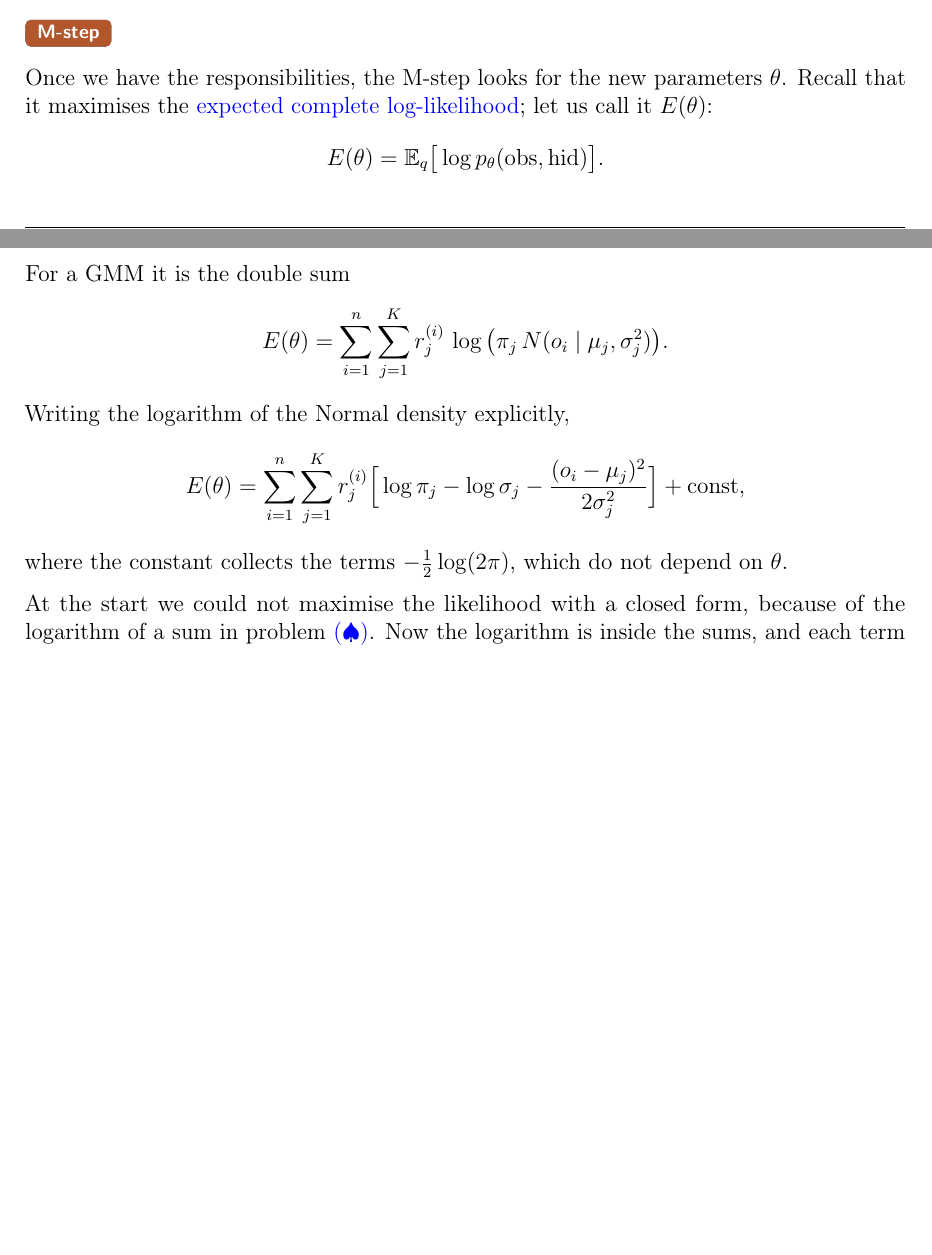
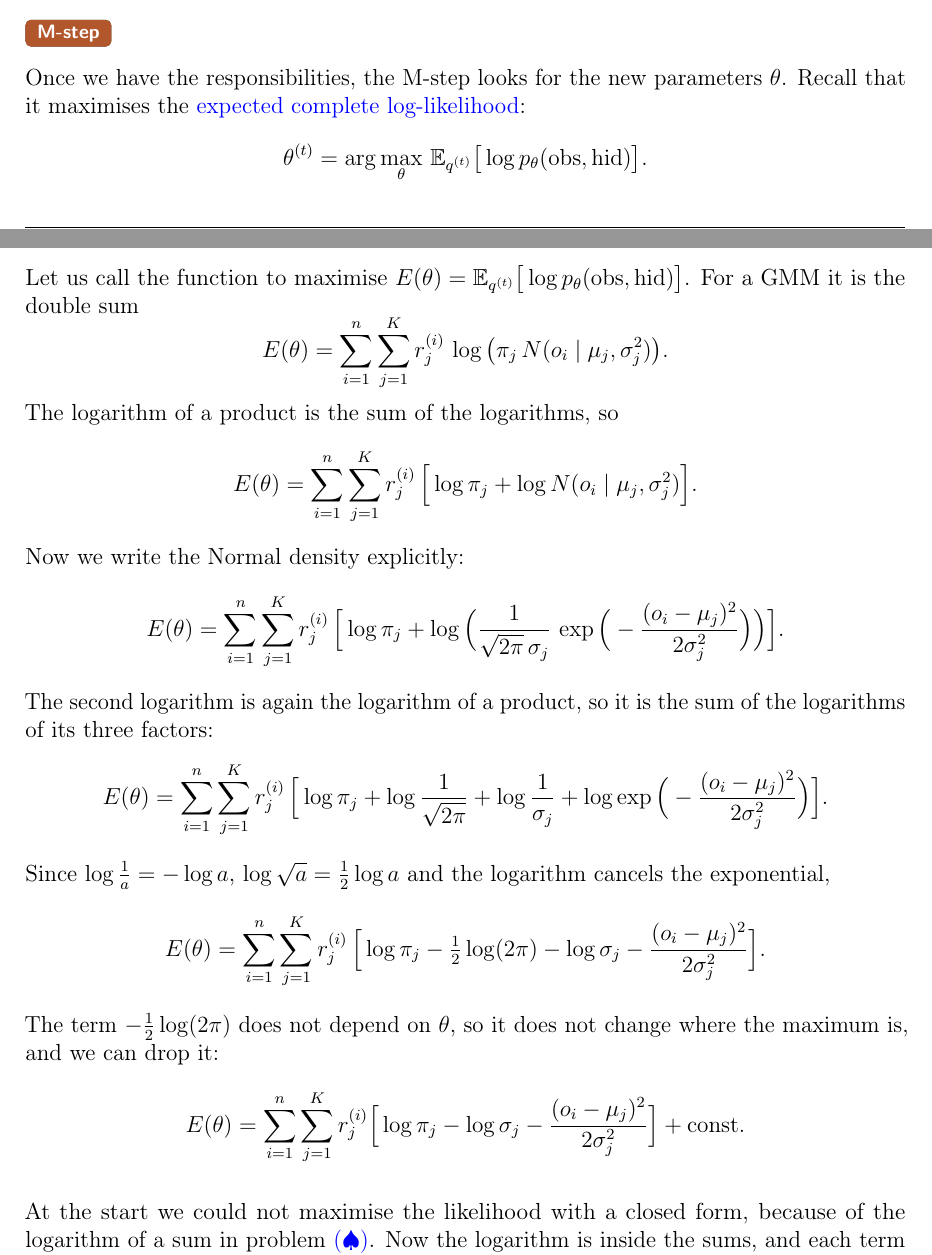
Before and after one commit to teoang/msc-data-science, a LaTeX thesis (First year/First semester/Fundamentals of Statistical Learning/source/Fundamentals_of_Statistical_Learning_Notes.tex): two parts of pages 46 and 47 of 48, joined at a grey line, cut so that both start at the same text, the shorter picture padded with empty space. The pictures show the PDF file First year/First semester/Fundamentals of Statistical Learning/Fundamentals_of_Statistical_Learning_Notes.pdf that the author committed with the source.

Commit message:
Expand the FSL GMM M-step objective one step at a time
Co-Authored-By: Claude Opus 5.5 <noreply@anthropic.com>

```diff
--- a/First year/First semester/Fundamentals of Statistical Learning/source/Fundamentals_of_Statistical_Learning_Notes.tex
+++ b/First year/First semester/Fundamentals of Statistical Learning/source/Fundamentals_of_Statistical_Learning_Notes.tex
@@ -2143,23 +2143,48 @@ observation gets a weight for every group, instead of a single label.
 \Needspace{5\baselineskip}\msteptag\par\smallskip
 Once we have the responsibilities, the M-step looks for the new parameters
 $\theta$. Recall that it maximises the
-\hyperref[def:complete-loglik]{expected complete log-likelihood}; let us call
-it $E(\theta)$:
-\[
-E(\theta)=\mathbb{E}_q\big[\log p_\theta(\text{obs},\text{hid})\big].
-\]
+\hyperref[def:complete-loglik]{expected complete log-likelihood}:
+\[
+\theta^{(t)}=\arg\max_{\theta}\,\mathbb{E}_{q^{(t)}}\big[\log p_\theta(\text{obs},\text{hid})\big].
+\]
+Let us call the function to maximise
+$E(\theta)=\mathbb{E}_{q^{(t)}}\big[\log p_\theta(\text{obs},\text{hid})\big]$.
 For a GMM it is the double sum
 \[
 E(\theta)=\sum_{i=1}^n\sum_{j=1}^K r_j^{(i)}\,
 \log\big(\pi_j\,N(o_i\mid\mu_j,\sigma_j^2)\big).
 \]
-Writing the logarithm of the Normal density explicitly,
+The logarithm of a product is the sum of the logarithms, so
+\[
+E(\theta)=\sum_{i=1}^n\sum_{j=1}^K r_j^{(i)}\,
+\Big[\log\pi_j+\log N(o_i\mid\mu_j,\sigma_j^2)\Big].
+\]
+Now we write the Normal density explicitly:
+\[
+E(\theta)=\sum_{i=1}^n\sum_{j=1}^K r_j^{(i)}\,
+\Big[\log\pi_j+\log\Big(\frac{1}{\sqrt{2\pi}\,\sigma_j}\,
+\exp\Big(-\frac{(o_i-\mu_j)^2}{2\sigma_j^2}\Big)\Big)\Big].
+\]
+The second logarithm is again the logarithm of a product, so it is the sum
+of the logarithms of its three factors:
+\[
+E(\theta)=\sum_{i=1}^n\sum_{j=1}^K r_j^{(i)}\,
+\Big[\log\pi_j+\log\frac{1}{\sqrt{2\pi}}+\log\frac{1}{\sigma_j}
++\log\exp\Big(-\frac{(o_i-\mu_j)^2}{2\sigma_j^2}\Big)\Big].
+\]
+Since $\log\frac1a=-\log a$, $\log\sqrt{a}=\tfrac12\log a$ and the logarithm
+cancels the exponential,
+\[
+E(\theta)=\sum_{i=1}^n\sum_{j=1}^K r_j^{(i)}\,
+\Big[\log\pi_j-\tfrac12\log(2\pi)-\log\sigma_j
+-\frac{(o_i-\mu_j)^2}{2\sigma_j^2}\Big].
+\]
+The term $-\tfrac12\log(2\pi)$ does not depend on $\theta$, so it does not
+change where the maximum is, and we can drop it:
 \[
 E(\theta)=\sum_{i=1}^n\sum_{j=1}^K r_j^{(i)}\Big[\log\pi_j-\log\sigma_j
--\frac{(o_i-\mu_j)^2}{2\sigma_j^2}\Big]+\text{const},
-\]
-where the constant collects the terms $-\tfrac12\log(2\pi)$, which do not
-depend on $\theta$.
+-\frac{(o_i-\mu_j)^2}{2\sigma_j^2}\Big]+\text{const}.
+\]
 
 At the start we could not maximise the likelihood with a closed form,
 because of the logarithm of a sum in problem~\spadeproblem. Now the
```
Also changed, not shown: First year/First semester/Fundamentals of Statistical Learning/Fundamentals_of_Statistical_Learning_Notes.pdf.
